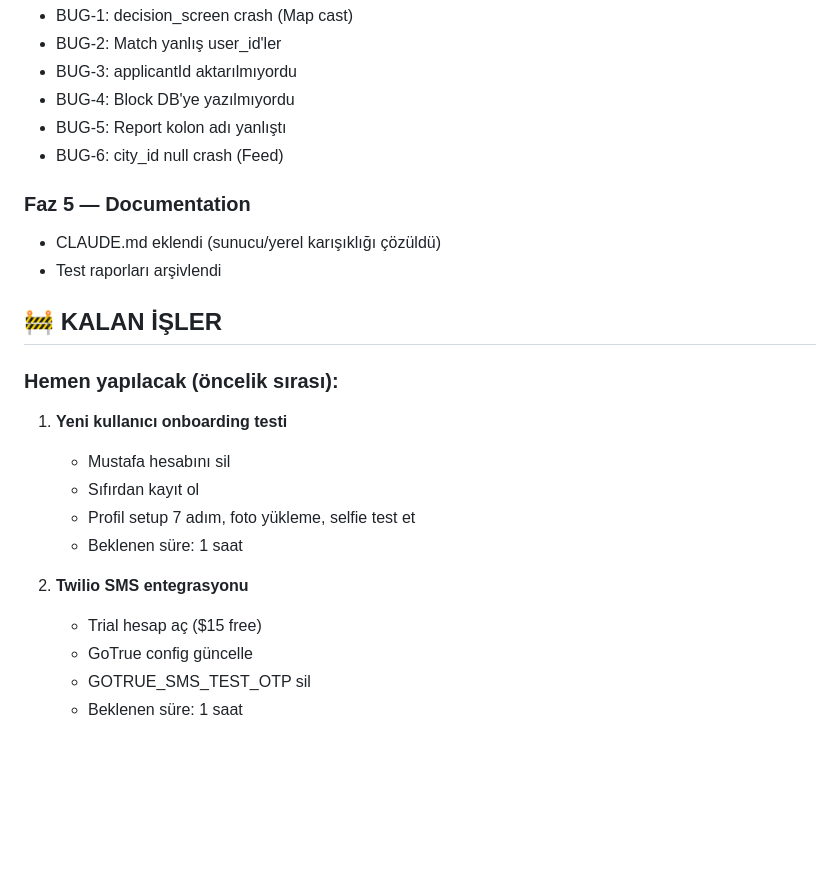
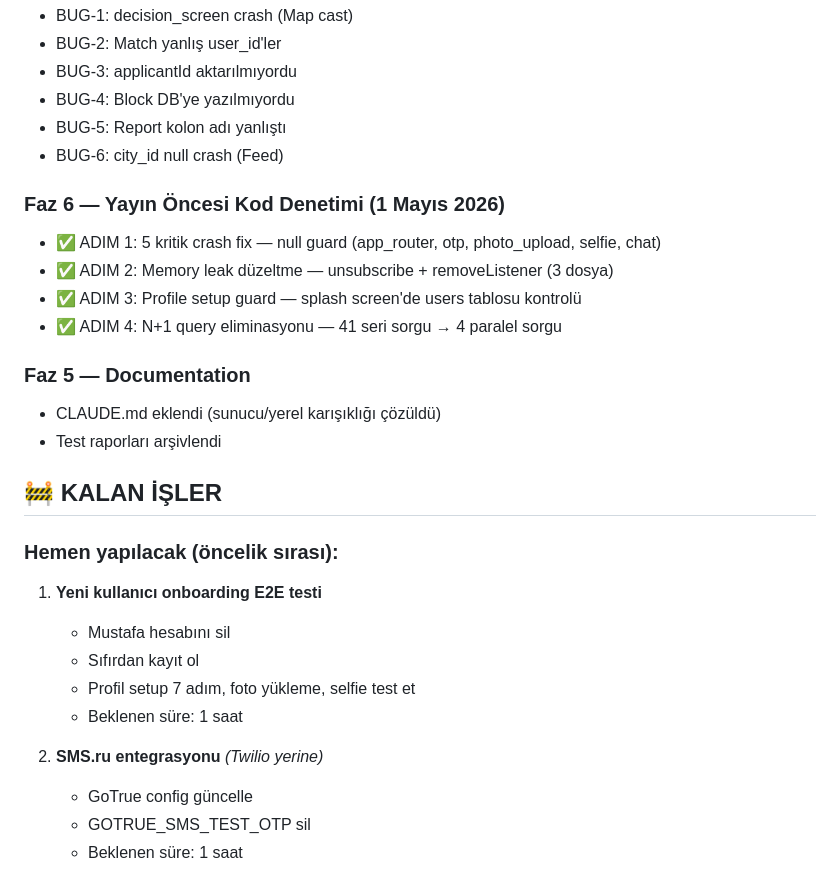
Before and after one commit to Masculinpapion/soulchoice, a Markdown page: PROJECT_STATUS.md, the part around one of its changes. GitHub-like rendering; blank space fills up the shorter version.

Commit message:
docs: PROJECT_STATUS güncellendi — Faz 6 tamamlandı
Yayın öncesi kod denetimi (4 adım) eklendi.
Sıradaki: onboarding E2E testi, SMS.ru, FCM, release APK.

```diff
--- a/PROJECT_STATUS.md
+++ b/PROJECT_STATUS.md
@@ -39,6 +39,12 @@
 - BUG-5: Report kolon adı yanlıştı
 - BUG-6: city_id null crash (Feed)
 
+### Faz 6 — Yayın Öncesi Kod Denetimi (1 Mayıs 2026)
+- ✅ ADIM 1: 5 kritik crash fix — null guard (app_router, otp, photo_upload, selfie, chat)
+- ✅ ADIM 2: Memory leak düzeltme — unsubscribe + removeListener (3 dosya)
+- ✅ ADIM 3: Profile setup guard — splash screen'de users tablosu kontrolü
+- ✅ ADIM 4: N+1 query eliminasyonu — 41 seri sorgu → 4 paralel sorgu
+
 ### Faz 5 — Documentation
 - CLAUDE.md eklendi (sunucu/yerel karışıklığı çözüldü)
 - Test raporları arşivlendi
@@ -46,14 +52,13 @@
 ## 🚧 KALAN İŞLER
 
 ### Hemen yapılacak (öncelik sırası):
-1. **Yeni kullanıcı onboarding testi**
+1. **Yeni kullanıcı onboarding E2E testi**
    - Mustafa hesabını sil
    - Sıfırdan kayıt ol
    - Profil setup 7 adım, foto yükleme, selfie test et
    - Beklenen süre: 1 saat
 
-2. **Twilio SMS entegrasyonu**
-   - Trial hesap aç ($15 free)
+2. **SMS.ru entegrasyonu** *(Twilio yerine)*
    - GoTrue config güncelle
    - GOTRUE_SMS_TEST_OTP sil
    - Beklenen süre: 1 saat
```
Also changed, not shown: other parts of PROJECT_STATUS.md (+1 -1 lines).
